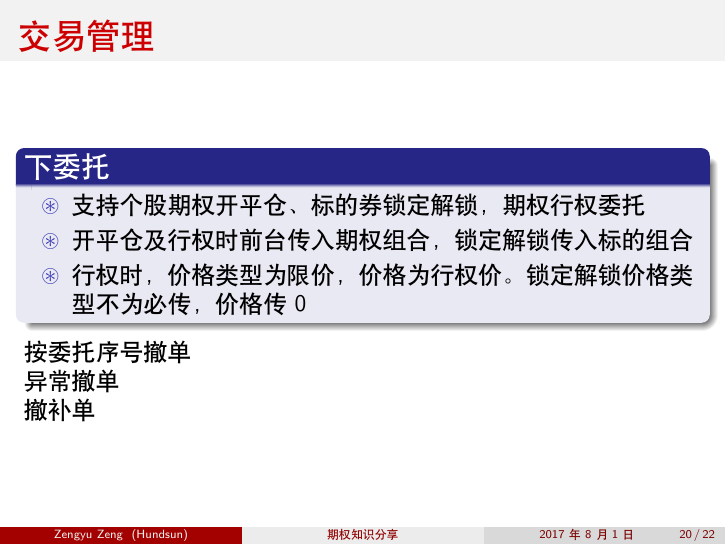
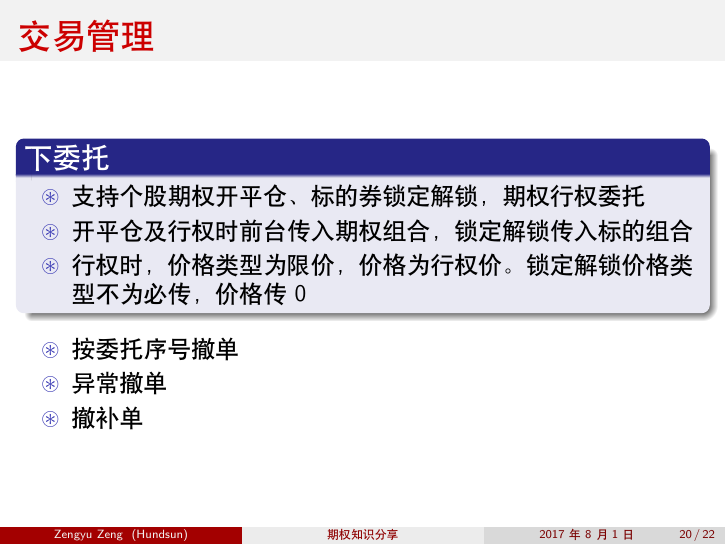
Before and after one commit to zaynr/Option-Share-Slide, LaTeX slides (main.tex): page 20 of 22. Compiled offline with XeLaTeX.

```diff
--- a/main.tex
+++ b/main.tex
@@ -83,7 +83,7 @@
   \vfill
 }
 
-% \hypersetup{pdfpagemode=FullScreen} % makes your presentation go automatically to full screen
+\hypersetup{pdfpagemode=FullScreen} % makes your presentation go automatically to full screen
 
 \usepackage{fontspec,xunicode,xltxtra}
 
@@ -334,9 +334,11 @@
       \item 行权时，价格类型为限价，价格为行权价。锁定解锁价格类型不为必传，价格传0
     \end{itemize}
   \end{block}
-  按委托序号撤单\\
-  异常撤单\\
-  撤补单\\
+  \begin{itemize}
+    \item 按委托序号撤单
+    \item 异常撤单
+    \item 撤补单
+  \end{itemize}
 \end{frame}
 
 \begin{frame}{清算}
```
